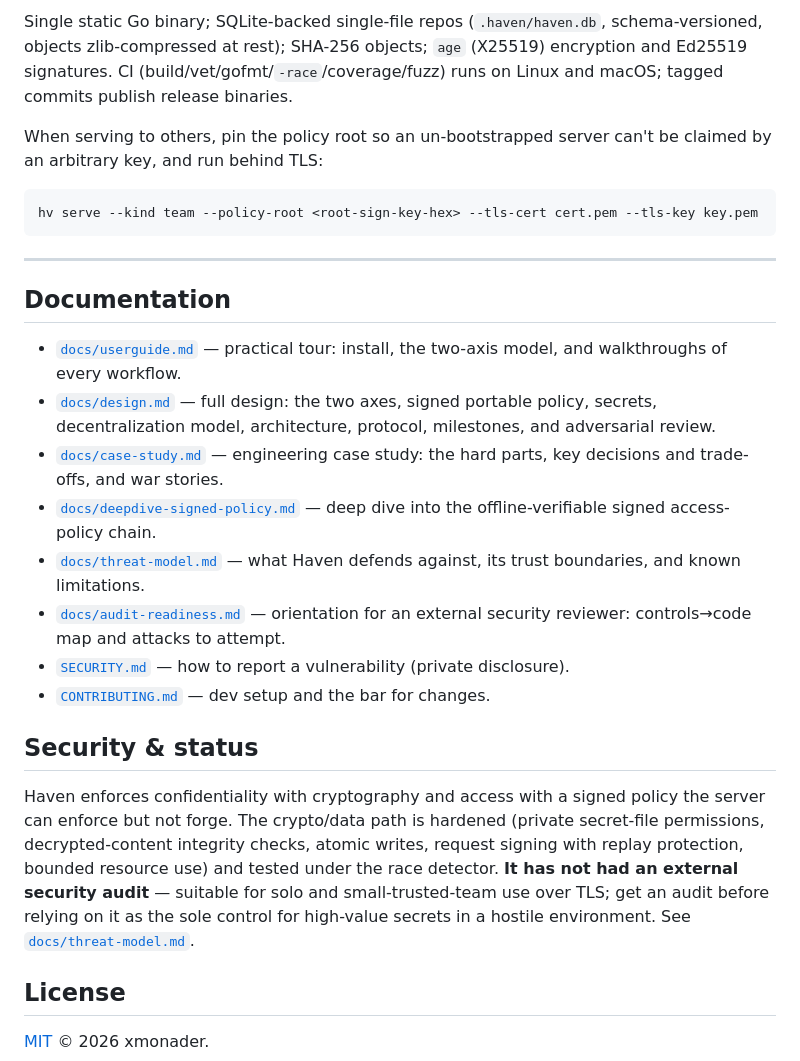
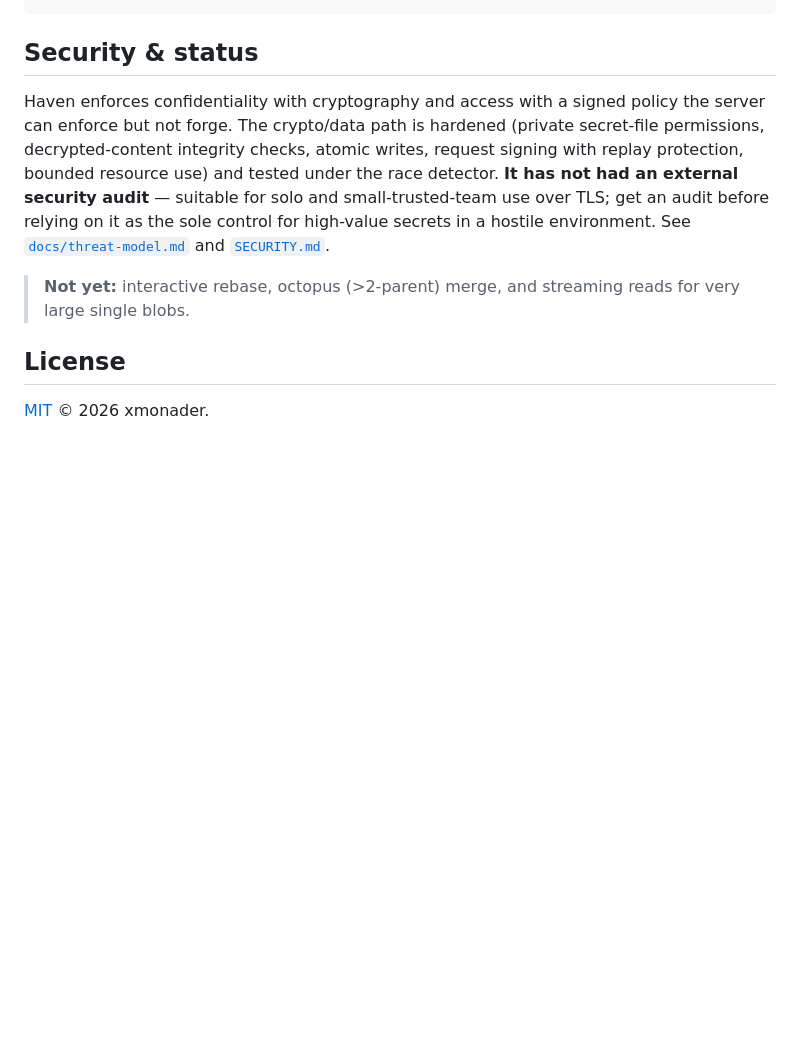
Before and after one commit to xmonader/haven, a Markdown page: README.md, the part around one of its changes. GitHub-like rendering; blank space fills up the shorter version.

````diff
--- a/README.md
+++ b/README.md
@@ -116,36 +48,10 @@ make dist         # cross-compiled static release binaries (linux/darwin × amd6
 ```
-
-Single static Go binary; SQLite-backed single-file repos (`.haven/haven.db`, schema-versioned, objects zlib-compressed at rest); SHA-256 objects; `age` (X25519) encryption and Ed25519 signatures. CI (build/vet/gofmt/`-race`/coverage/fuzz) runs on Linux and macOS; tagged commits publish release binaries.
-
-When serving to others, pin the policy root so an un-bootstrapped server can't be claimed by an arbitrary key, and run behind TLS:
-
-```bash
-hv serve --kind team --policy-root <root-sign-key-hex> --tls-cert cert.pem --tls-key key.pem
-```
-
----
-
-## Documentation
-
-- [`docs/userguide.md`](docs/userguide.md) — practical tour: install, the two-axis model, and walkthroughs of every workflow.
-- [`docs/design.md`](docs/design.md) — full design: the two axes, signed portable policy, secrets, decentralization model, architecture, protocol, milestones, and adversarial review.
-- [`docs/case-study.md`](docs/case-study.md) — engineering case study: the hard parts, key decisions and trade-offs, and war stories.
-- [`docs/deepdive-signed-policy.md`](docs/deepdive-signed-policy.md) — deep dive into the offline-verifiable signed access-policy chain.
-- [`docs/threat-model.md`](docs/threat-model.md) — what Haven defends against, its trust boundaries, and known limitations.
-- [`docs/audit-readiness.md`](docs/audit-readiness.md) — orientation for an external security reviewer: controls→code map and attacks to attempt.
-- [`SECURITY.md`](SECURITY.md) — how to report a vulnerability (private disclosure).
-- [`CONTRIBUTING.md`](CONTRIBUTING.md) — dev setup and the bar for changes.
 
 ## Security & status
 
-Haven enforces confidentiality with cryptography and access with a signed policy
-the server can enforce but not forge. The crypto/data path is hardened (private
-secret-file permissions, decrypted-content integrity checks, atomic writes,
-request signing with replay protection, bounded resource use) and tested under
-the race detector. **It has not had an external security audit** — suitable for
-solo and small-trusted-team use over TLS; get an audit before relying on it as
-the sole control for high-value secrets in a hostile environment. See
-[`docs/threat-model.md`](docs/threat-model.md).
+Haven enforces confidentiality with cryptography and access with a signed policy the server can enforce but not forge. The crypto/data path is hardened (private secret-file permissions, decrypted-content integrity checks, atomic writes, request signing with replay protection, bounded resource use) and tested under the race detector. **It has not had an external security audit** — suitable for solo and small-trusted-team use over TLS; get an audit before relying on it as the sole control for high-value secrets in a hostile environment. See [`docs/threat-model.md`](docs/threat-model.md) and [`SECURITY.md`](SECURITY.md).
+
+> **Not yet:** interactive rebase, octopus (>2-parent) merge, and streaming reads for very large single blobs.
 
 ## License
 
````
Also changed, not shown: other parts of README.md (+14 -82 lines).
